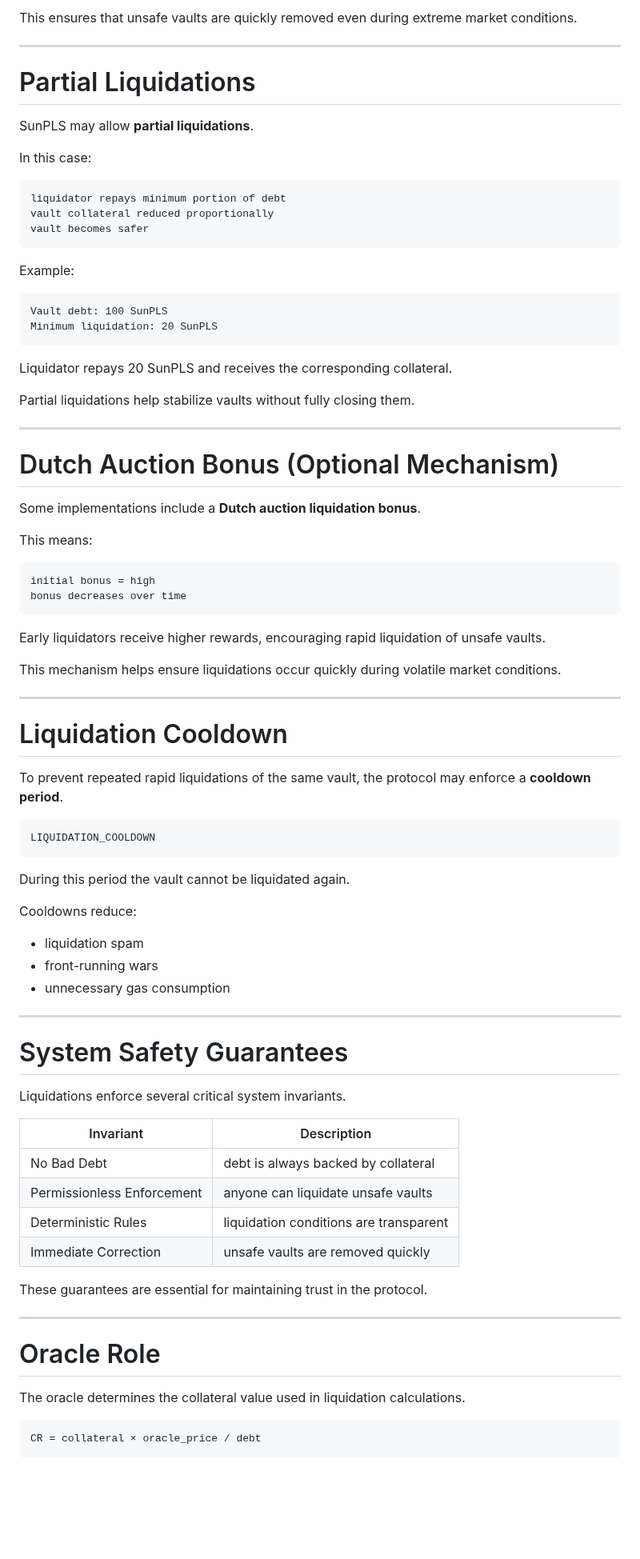
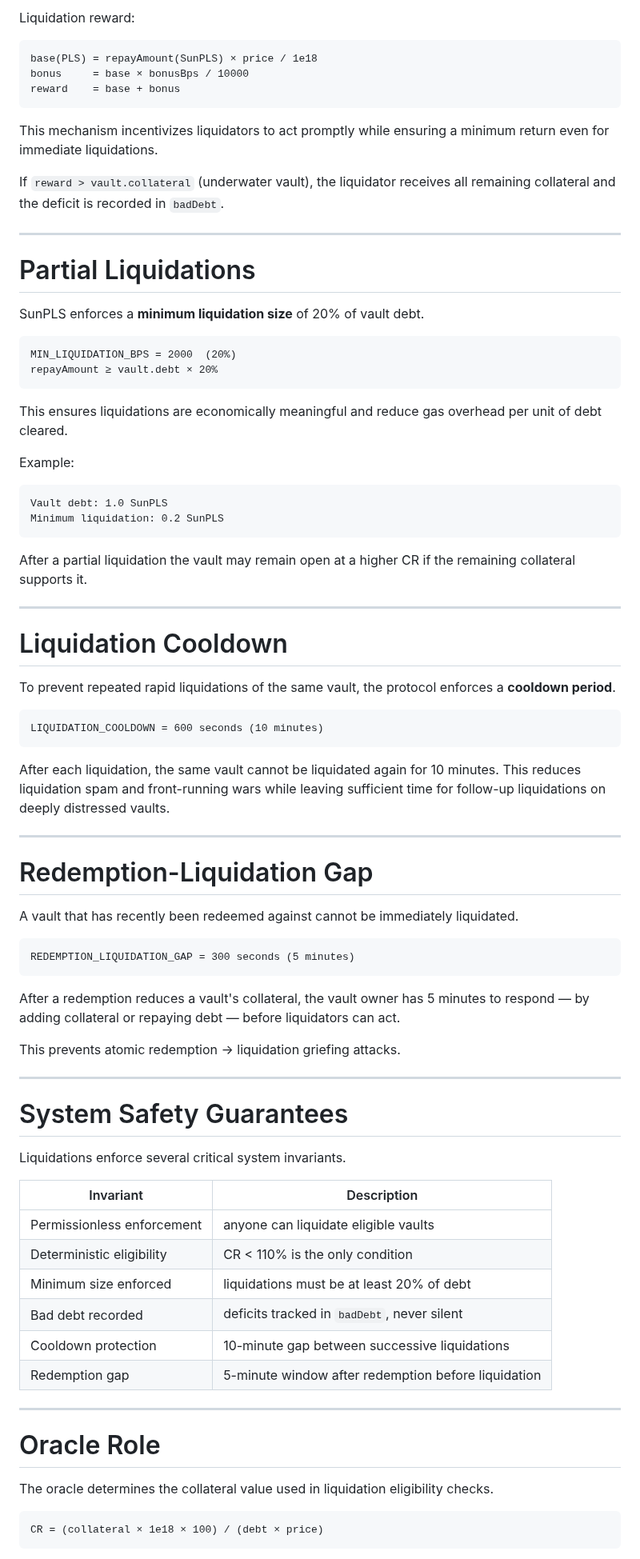
Before and after one commit to ELITEv5/SunPLS, a Markdown page: Documents/liquidations.md, the part around one of its changes. Shown at 80% size. Drawn GitHub-style; blank space fills up the shorter version.

````diff
--- a/Documents/liquidations.md
+++ b/Documents/liquidations.md
@@ -103,65 +107,63 @@ The bonus compensates liquidators for:
 
-This ensures that unsafe vaults are quickly removed even during extreme market conditions.
+Liquidation reward:
+
+```
+base(PLS) = repayAmount(SunPLS) × price / 1e18
+bonus     = base × bonusBps / 10000
+reward    = base + bonus
+```
+
+This mechanism incentivizes liquidators to act promptly while ensuring a minimum return even for immediate liquidations.
+
+If `reward > vault.collateral` (underwater vault), the liquidator receives all remaining collateral and the deficit is recorded in `badDebt`.
 
 ---
 
 # Partial Liquidations
 
-SunPLS may allow **partial liquidations**.
-
-In this case:
+SunPLS enforces a **minimum liquidation size** of 20% of vault debt.
 
 ```
-liquidator repays minimum portion of debt
-vault collateral reduced proportionally
-vault becomes safer
+MIN_LIQUIDATION_BPS = 2000  (20%)
+repayAmount ≥ vault.debt × 20%
 ```
+
+This ensures liquidations are economically meaningful and reduce gas overhead per unit of debt cleared.
 
 Example:
 
 ```
-Vault debt: 100 SunPLS
-Minimum liquidation: 20 SunPLS
+Vault debt: 1.0 SunPLS
+Minimum liquidation: 0.2 SunPLS
 ```
 
-Liquidator repays 20 SunPLS and receives the corresponding collateral.
-
-Partial liquidations help stabilize vaults without fully closing them.
-
----
-
-# Dutch Auction Bonus (Optional Mechanism)
-
-Some implementations include a **Dutch auction liquidation bonus**.
-
-This means:
-
-```
-initial bonus = high
-bonus decreases over time
-```
-
-Early liquidators receive higher rewards, encouraging rapid liquidation of unsafe vaults.
-
-This mechanism helps ensure liquidations occur quickly during volatile market conditions.
+After a partial liquidation the vault may remain open at a higher CR if the remaining collateral supports it.
 
 ---
 
 # Liquidation Cooldown
 
-To prevent repeated rapid liquidations of the same vault, the protocol may enforce a **cooldown period**.
+To prevent repeated rapid liquidations of the same vault, the protocol enforces a **cooldown period**.
 
 ```
-LIQUIDATION_COOLDOWN
+LIQUIDATION_COOLDOWN = 600 seconds (10 minutes)
 ```
 
-During this period the vault cannot be liquidated again.
+After each liquidation, the same vault cannot be liquidated again for 10 minutes. This reduces liquidation spam and front-running wars while leaving sufficient time for follow-up liquidations on deeply distressed vaults.
 
-Cooldowns reduce:
+---
 
-- liquidation spam
-- front-running wars
-- unnecessary gas consumption
+# Redemption-Liquidation Gap
+
+A vault that has recently been redeemed against cannot be immediately liquidated.
+
+```
+REDEMPTION_LIQUIDATION_GAP = 300 seconds (5 minutes)
+```
+
+After a redemption reduces a vault's collateral, the vault owner has 5 minutes to respond — by adding collateral or repaying debt — before liquidators can act.
+
+This prevents atomic redemption → liquidation griefing attacks.
 
 ---
 
@@ -171,20 +173,20 @@ Liquidations enforce several critical system invariants.
 
 | Invariant | Description |
 |---------|-------------|
-| No Bad Debt | debt is always backed by collateral |
-| Permissionless Enforcement | anyone can liquidate unsafe vaults |
-| Deterministic Rules | liquidation conditions are transparent |
-| Immediate Correction | unsafe vaults are removed quickly |
-
-These guarantees are essential for maintaining trust in the protocol.
+| Permissionless enforcement | anyone can liquidate eligible vaults |
+| Deterministic eligibility | CR < 110% is the only condition |
+| Minimum size enforced | liquidations must be at least 20% of debt |
+| Bad debt recorded | deficits tracked in `badDebt`, never silent |
+| Cooldown protection | 10-minute gap between successive liquidations |
+| Redemption gap | 5-minute window after redemption before liquidation |
 
 ---
 
 # Oracle Role
 
-The oracle determines the collateral value used in liquidation calculations.
+The oracle determines the collateral value used in liquidation eligibility checks.
 
 ```
-CR = collateral × oracle_price / debt
+CR = (collateral × 1e18 × 100) / (debt × price)
 ```
 
````
Also changed, not shown: other parts of Documents/liquidations.md (+60 -78 lines).
